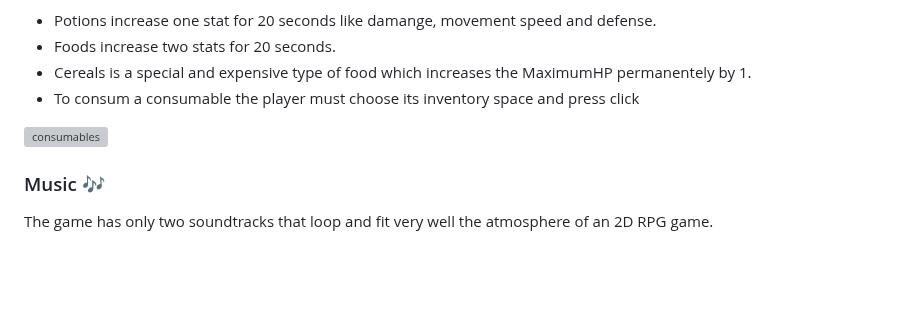
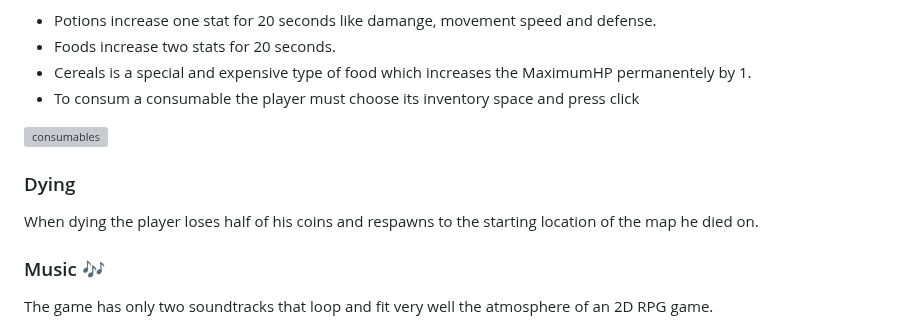
Before and after one commit to andreicadar/RPG-2D, a Markdown page: README.md, the part around the change. GitHub-like rendering; blank space fills up the shorter version; grey boxes are pictures that could not be loaded.

```diff
--- a/README.md
+++ b/README.md
@@ -181,6 +181,10 @@ The tavern man sells consumables that increase player stats over a period of tim
 
 ![consumables](Media/Tavern.png)
 
+### Dying
+
+When dying the player loses half of his coins and respawns to the starting location of the map he died on.
+
 ### Music :notes:
 
 The game has only two soundtracks that loop and fit very well the atmosphere of an 2D RPG game.
```
